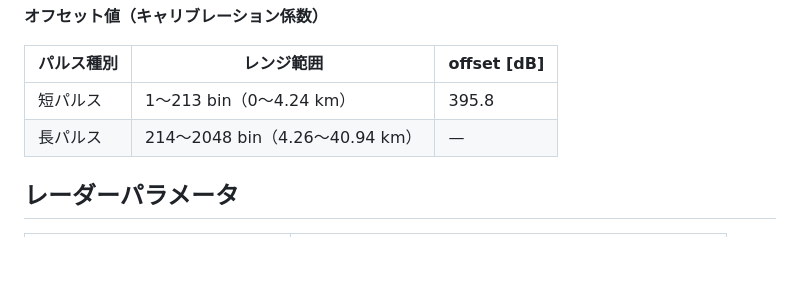
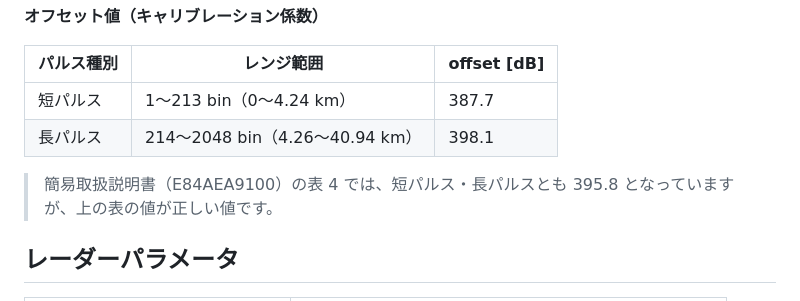
Before and after one commit to matsuda-tkm/koden-mu, a Markdown page: README.md, the part around the change. Rendered like a GitHub page; blank space fills up the shorter version.

Commit message:
Fix calibration offsets in README to match the values used in the code
README の校正値（短パルス 395.8 dB、長パルス未定）が、コードで使っている値と
食い違っていたため、コードの値（短パルス 387.7 dB、長パルス 398.1 dB）に合わせた。
取扱説明書の値（395.8 dB）を見た読み手が混乱しないように、正しい値がどちらかを注記した。

Co-Authored-By: Claude Opus 5.5 <noreply@anthropic.com>
Claude-Session: https://claude.ai/code/session_015oZsSz6i1YgTZHE2zPWCkE

```diff
--- a/README.md
+++ b/README.md
@@ -220,8 +220,10 @@ P [dBm] = 20 * log10(sqrt(i^2 + q^2)) - offset
 
 | パルス種別 | レンジ範囲 | offset [dB] |
 |---|---|---|
-| 短パルス | 1〜213 bin（0〜4.24 km） | 395.8 |
-| 長パルス | 214〜2048 bin（4.26〜40.94 km） | — |
+| 短パルス | 1〜213 bin（0〜4.24 km） | 387.7 |
+| 長パルス | 214〜2048 bin（4.26〜40.94 km） | 398.1 |
+
+> 簡易取扱説明書（E84AEA9100）の表 4 では、短パルス・長パルスとも 395.8 となっていますが、上の表の値が正しい値です。
 
 ## レーダーパラメータ
 
```
